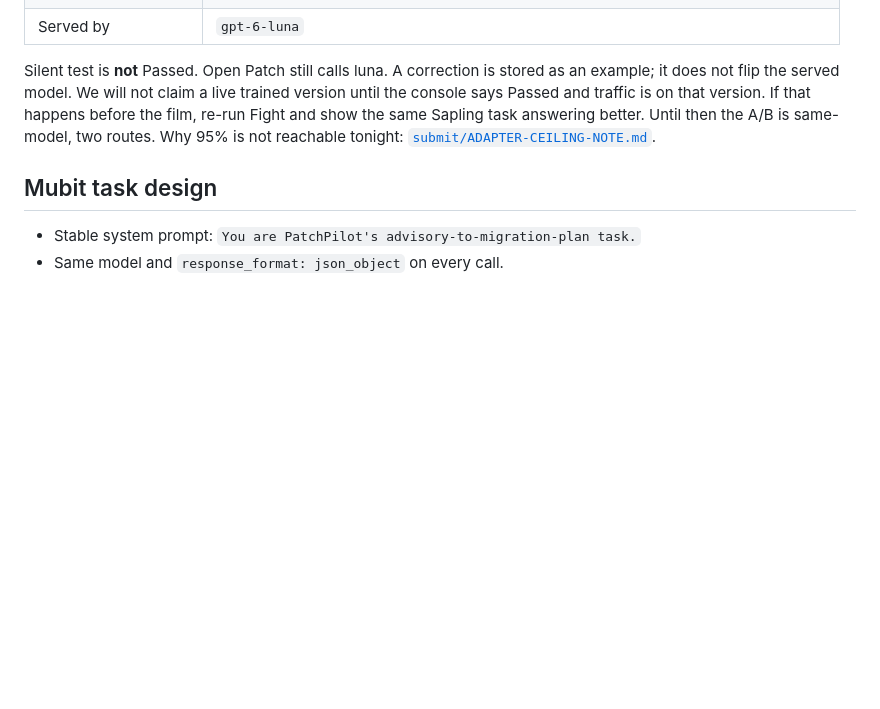
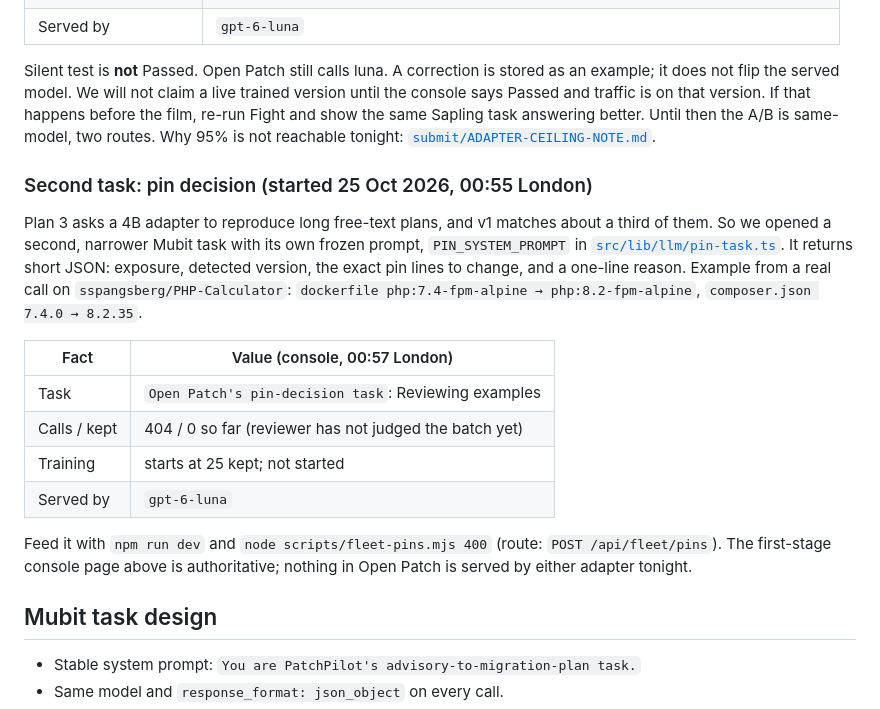
Before and after one commit to Ahamisi/open-patch, a Markdown page: README.md, the part around the change. Drawn GitHub-style; blank space fills up the shorter version.

Commit message:
README: second Mubit task (pin decision) and its console status

```diff
--- a/README.md
+++ b/README.md
@@ -154,6 +154,19 @@ Task: `PatchPilot's advisory-to-migration-plan 3` (`ln_7b8e75ee6161e8c0ec917e8d`
 
 Silent test is **not** Passed. Open Patch still calls luna. A correction is stored as an example; it does not flip the served model. We will not claim a live trained version until the console says Passed and traffic is on that version. If that happens before the film, re-run Fight and show the same Sapling task answering better. Until then the A/B is same-model, two routes. Why 95% is not reachable tonight: [`submit/ADAPTER-CEILING-NOTE.md`](submit/ADAPTER-CEILING-NOTE.md).
 
+### Second task: pin decision (started 25 Oct 2026, 00:55 London)
+
+Plan 3 asks a 4B adapter to reproduce long free-text plans, and v1 matches about a third of them. So we opened a second, narrower Mubit task with its own frozen prompt, `PIN_SYSTEM_PROMPT` in [`src/lib/llm/pin-task.ts`](src/lib/llm/pin-task.ts). It returns short JSON: exposure, detected version, the exact pin lines to change, and a one-line reason. Example from a real call on `sspangsberg/PHP-Calculator`: `dockerfile php:7.4-fpm-alpine → php:8.2-fpm-alpine`, `composer.json 7.4.0 → 8.2.35`.
+
+| Fact | Value (console, 00:57 London) |
+| --- | --- |
+| Task | `Open Patch's pin-decision task`: Reviewing examples |
+| Calls / kept | 404 / 0 so far (reviewer has not judged the batch yet) |
+| Training | starts at 25 kept; not started |
+| Served by | `gpt-6-luna` |
+
+Feed it with `npm run dev` and `node scripts/fleet-pins.mjs 400` (route: `POST /api/fleet/pins`). The first-stage console page above is authoritative; nothing in Open Patch is served by either adapter tonight.
+
 ## Mubit task design
 
 - Stable system prompt: `You are PatchPilot's advisory-to-migration-plan task.`
```
